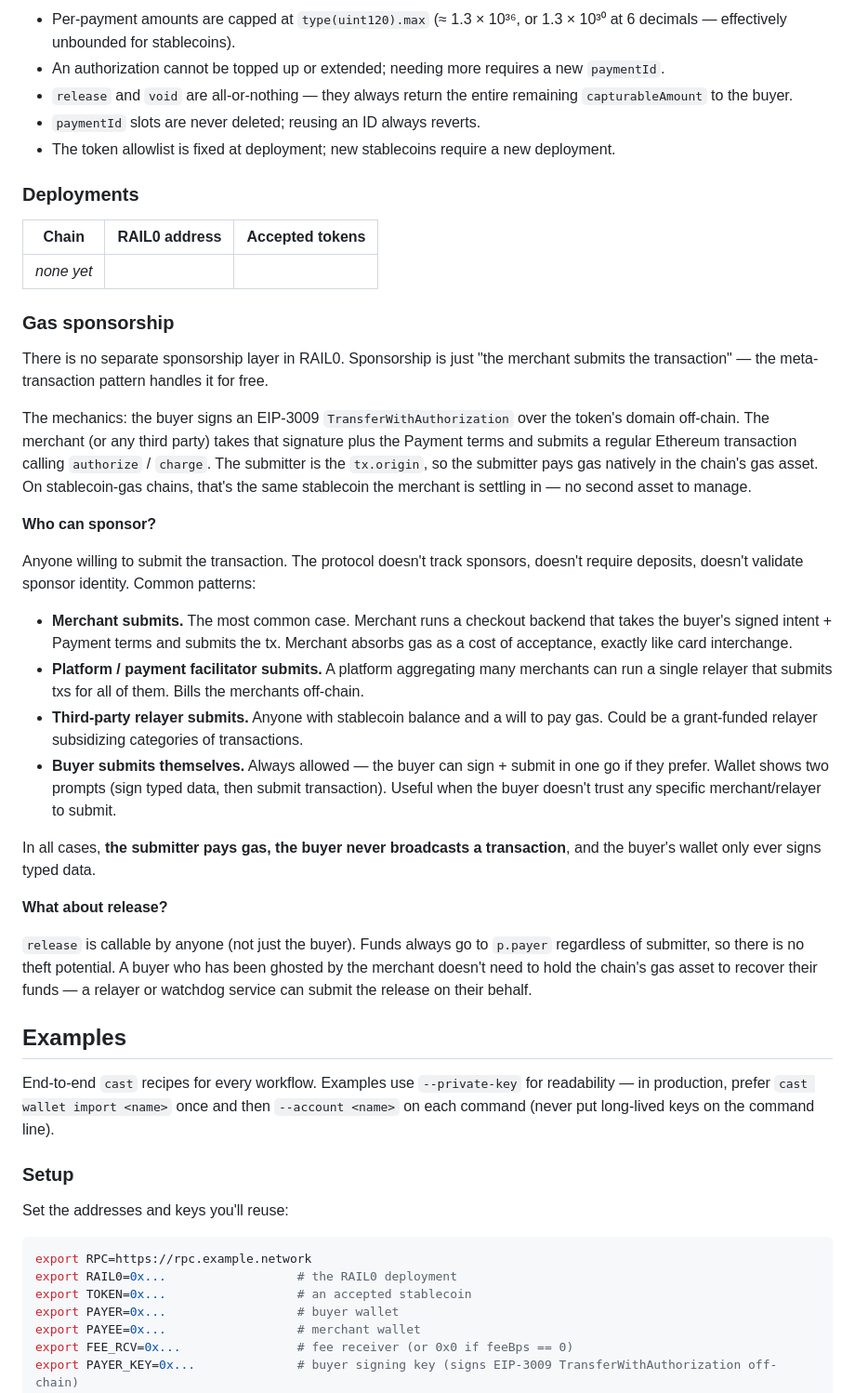
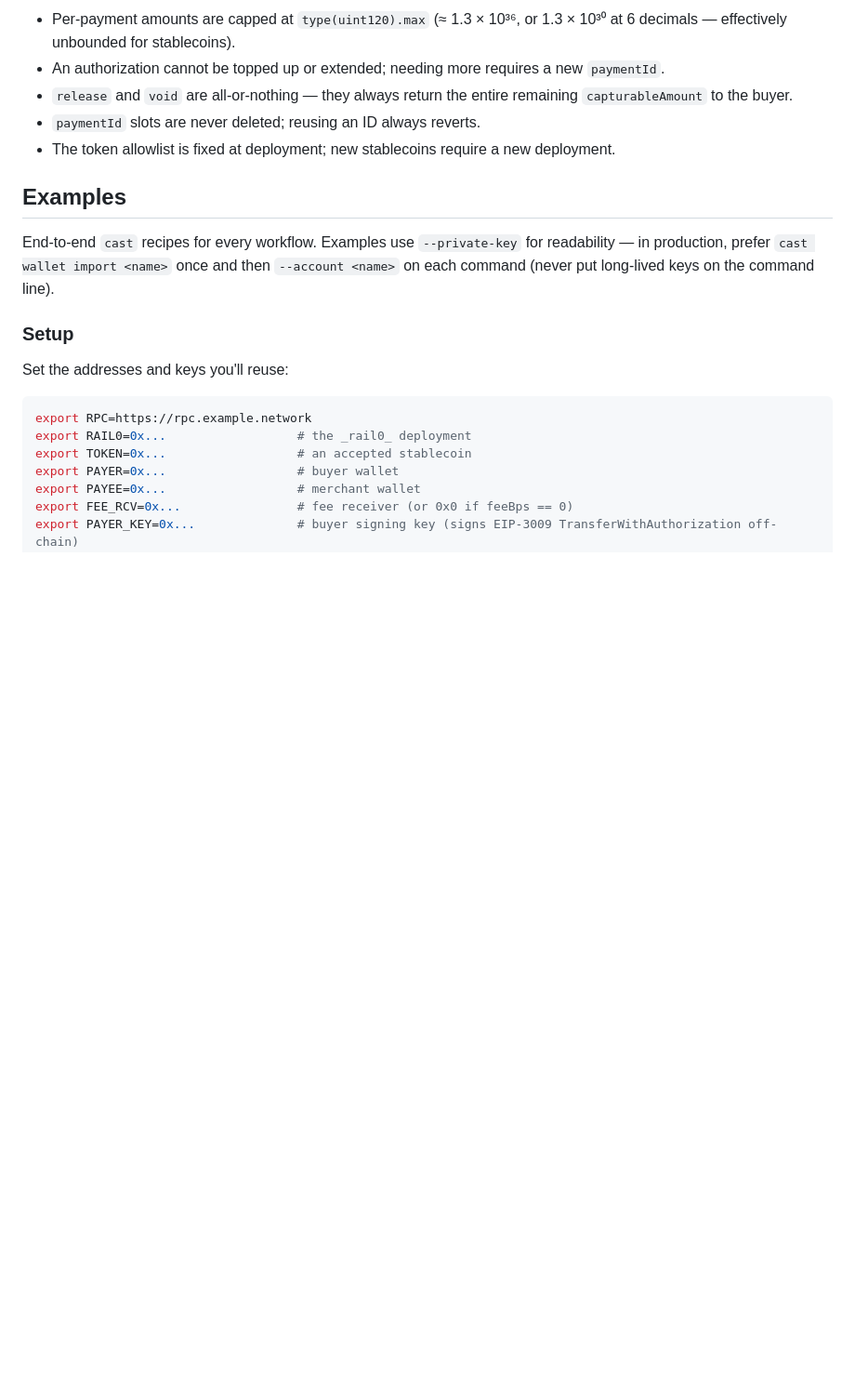
Before and after one commit to commercelayer/rail0, a Markdown page: README.md, the part around one of its changes. Shown at 93% size. Drawn GitHub-style; blank space fills up the shorter version.

````diff
--- a/README.md
+++ b/README.md
@@ -245,33 +247,6 @@ To correlate token transfers with a `paymentId`, indexers join the token's `Tran
 - `paymentId` slots are never deleted; reusing an ID always reverts.
 - The token allowlist is fixed at deployment; new stablecoins require a new deployment.
 
-### Deployments
-
-| Chain | RAIL0 address | Accepted tokens |
-|-------|---------------|-----------------|
-| _none yet_ | | |
-
-### Gas sponsorship
-
-There is no separate sponsorship layer in RAIL0. Sponsorship is just "the merchant submits the transaction" — the meta-transaction pattern handles it for free.
-
-The mechanics: the buyer signs an EIP-3009 `TransferWithAuthorization` over the token's domain off-chain. The merchant (or any third party) takes that signature plus the Payment terms and submits a regular Ethereum transaction calling `authorize` / `charge`. The submitter is the `tx.origin`, so the submitter pays gas natively in the chain's gas asset. On stablecoin-gas chains, that's the same stablecoin the merchant is settling in — no second asset to manage.
-
-**Who can sponsor?**
-
-Anyone willing to submit the transaction. The protocol doesn't track sponsors, doesn't require deposits, doesn't validate sponsor identity. Common patterns:
-
-- **Merchant submits.** The most common case. Merchant runs a checkout backend that takes the buyer's signed intent + Payment terms and submits the tx. Merchant absorbs gas as a cost of acceptance, exactly like card interchange.
-- **Platform / payment facilitator submits.** A platform aggregating many merchants can run a single relayer that submits txs for all of them. Bills the merchants off-chain.
-- **Third-party relayer submits.** Anyone with stablecoin balance and a will to pay gas. Could be a grant-funded relayer subsidizing categories of transactions.
-- **Buyer submits themselves.** Always allowed — the buyer can sign + submit in one go if they prefer. Wallet shows two prompts (sign typed data, then submit transaction). Useful when the buyer doesn't trust any specific merchant/relayer to submit.
-
-In all cases, **the submitter pays gas, the buyer never broadcasts a transaction**, and the buyer's wallet only ever signs typed data.
-
-**What about release?**
-
-`release` is callable by anyone (not just the buyer). Funds always go to `p.payer` regardless of submitter, so there is no theft potential. A buyer who has been ghosted by the merchant doesn't need to hold the chain's gas asset to recover their funds — a relayer or watchdog service can submit the release on their behalf.
-
 ## Examples
 
 End-to-end `cast` recipes for every workflow. Examples use `--private-key` for readability — in production, prefer `cast wallet import <name>` once and then `--account <name>` on each command (never put long-lived keys on the command line).
@@ -282,7 +257,7 @@ Set the addresses and keys you'll reuse:
 
 ```sh
 export RPC=https://rpc.example.network
-export RAIL0=0x...                  # the RAIL0 deployment
+export RAIL0=0x...                  # the _rail0_ deployment
 export TOKEN=0x...                  # an accepted stablecoin
 export PAYER=0x...                  # buyer wallet
 export PAYEE=0x...                  # merchant wallet
````
Also changed, not shown: other parts of README.md (+23 -21 lines).
